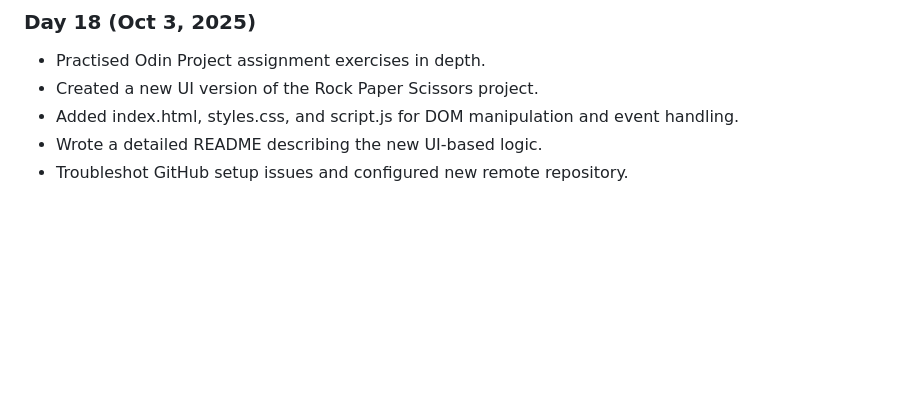
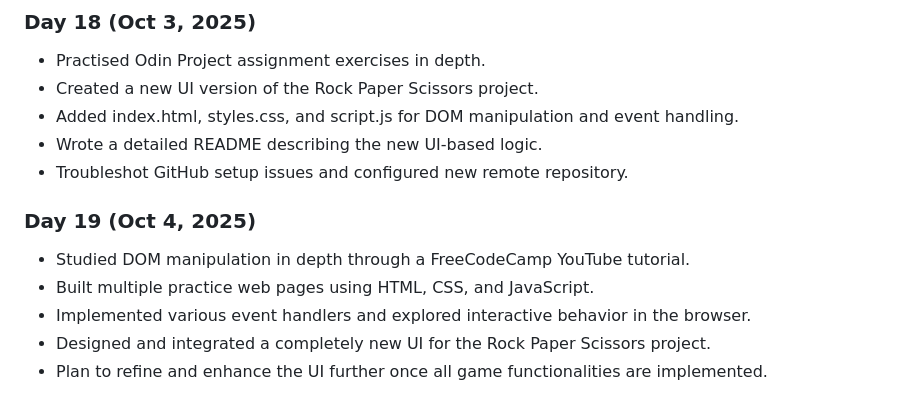
Before and after one commit to sabarnoChatterjee/odin-journey, a Markdown page: daily-log.md, the part around the change. Drawn GitHub-style; blank space fills up the shorter version.

Commit message:
docs: add daily log for day 19

```diff
--- a/daily-log.md
+++ b/daily-log.md
@@ -131,3 +131,11 @@ Short notes on what I do each day.
 - Added index.html, styles.css, and script.js for DOM manipulation and event handling.
 - Wrote a detailed README describing the new UI-based logic.
 - Troubleshot GitHub setup issues and configured new remote repository.
+
+
+### Day 19 (Oct 4, 2025)
+- Studied DOM manipulation in depth through a FreeCodeCamp YouTube tutorial.
+- Built multiple practice web pages using HTML, CSS, and JavaScript.
+- Implemented various event handlers and explored interactive behavior in the browser.
+- Designed and integrated a completely new UI for the Rock Paper Scissors project.
+- Plan to refine and enhance the UI further once all game functionalities are implemented.
```
